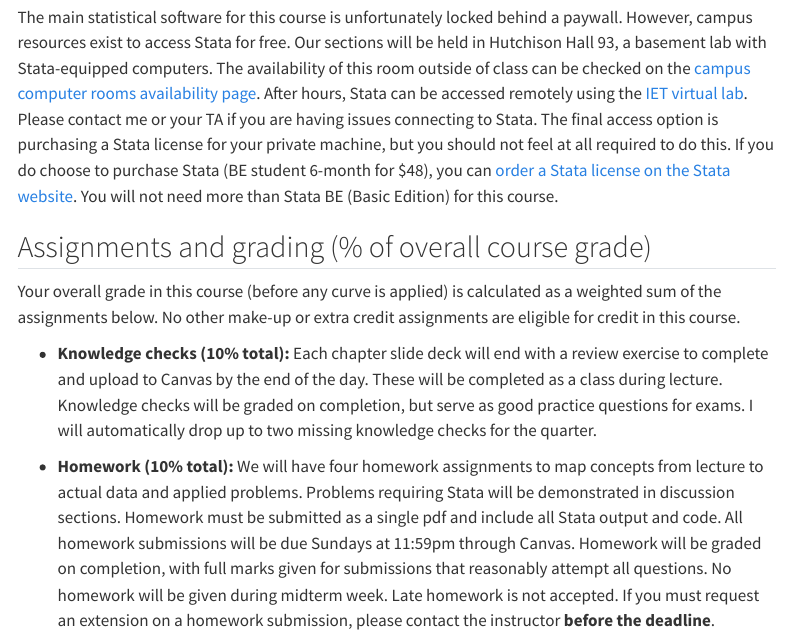
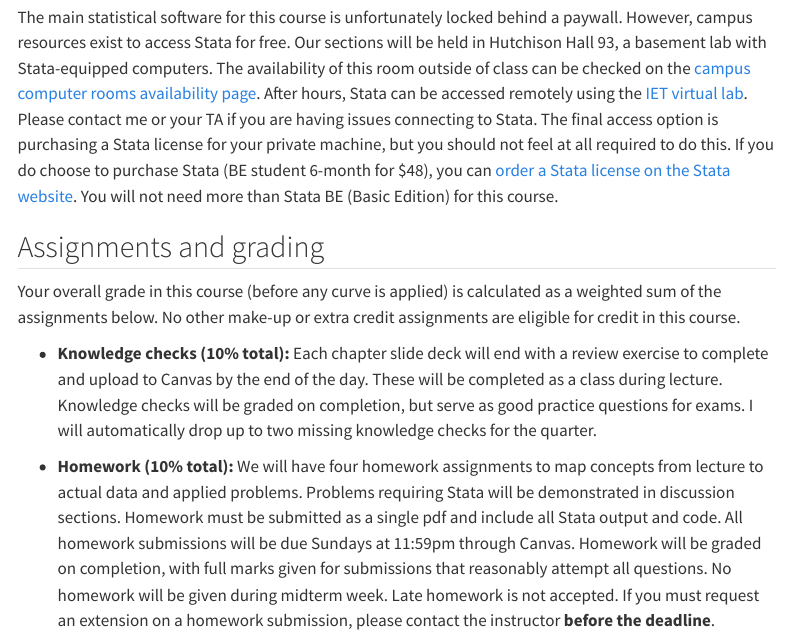
Before and after one commit to remybeauregard/Teaching, a Quarto document (ECN 102 SS1 2026/syllabus.qmd): the page in a window 1100 px wide, from 1420 px down. Rendered offline with R 4.5, knitr and Pandoc in place of Quarto, with nearby package versions; menus at the side of the page are left out.

Commit message:
Updated 102 syllabus

```diff
--- a/ECN 102 SS1 2026/syllabus.qmd
+++ b/ECN 102 SS1 2026/syllabus.qmd
@@ -93,7 +93,7 @@ I cannot offer PTA codes for this course; please contact the [registrar](https:/
 
 The main statistical software for this course is unfortunately locked behind a paywall. However, campus resources exist to access Stata for free. Our sections will be held in Hutchison Hall 93, a basement lab with Stata-equipped computers. The availability of this room outside of class can be checked on the [campus computer rooms availability page](https://computerrooms.ucdavis.edu/available/). After hours, Stata can be accessed remotely using the [IET virtual lab](https://virtuallab.ucdavis.edu/). Please contact me or your TA if you are having issues connecting to Stata. The final access option is purchasing a Stata license for your private machine, but you should not feel at all required to do this. If you do choose to purchase Stata (BE student 6-month for \$48), you can [order a Stata license on the Stata website](https://www.stata.com/order/). You will not need more than Stata BE (Basic Edition) for this course.
 
-## Assignments and grading (% of overall course grade)
+## Assignments and grading
 
 Your overall grade in this course (before any curve is applied) is calculated as a weighted sum of the assignments below. No other make-up or extra credit assignments are eligible for credit in this course.
 
```
Also changed, not shown: ECN 102 SS1 2026/ECN 102 Syllabus SS1 2026.html, ECN 102 SS1 2026/ECN 102 Syllabus SS1 2026.pdf.
